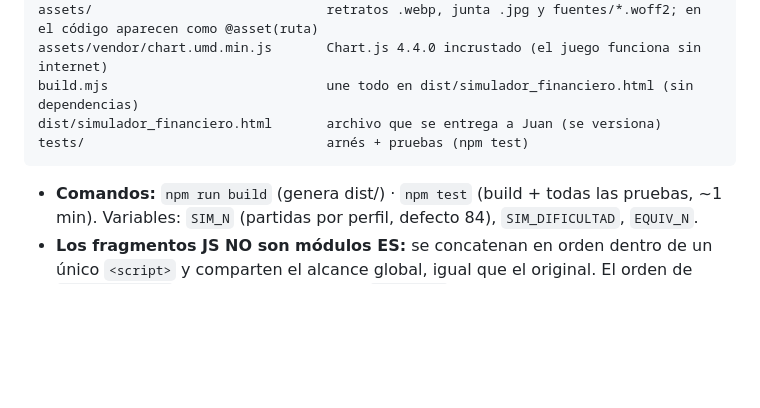
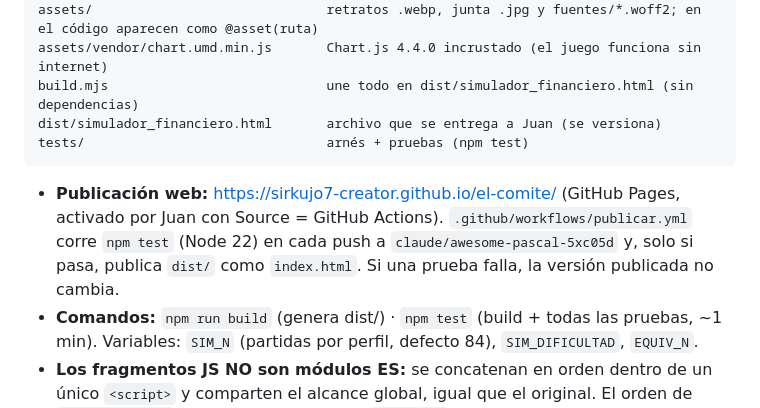
Before and after one commit to sirkujo7-creator/el-comite, a Markdown page: CLAUDE.md, the part around the change. Drawn GitHub-style; blank space fills up the shorter version.

Commit message:
CLAUDE.md: documentar la publicación web en GitHub Pages
Co-Authored-By: Claude Opus 5.5 <noreply@anthropic.com>
Claude-Session: https://claude.ai/code/session_01SyZDfXFoTwBncBUjJpGADT

````diff
--- a/CLAUDE.md
+++ b/CLAUDE.md
@@ -37,6 +37,10 @@ dist/simulador_financiero.html       archivo que se entrega a Juan (se versiona)
 tests/                               arnés + pruebas (npm test)
 ```
 
+- **Publicación web:** https://sirkujo7-creator.github.io/el-comite/ (GitHub Pages, activado por Juan
+  con Source = GitHub Actions). `.github/workflows/publicar.yml` corre `npm test` (Node 22) en cada
+  push a `claude/awesome-pascal-5xc05d` y, solo si pasa, publica `dist/` como `index.html`.
+  Si una prueba falla, la versión publicada no cambia.
 - **Comandos:** `npm run build` (genera dist/) · `npm test` (build + todas las pruebas, ~1 min).
   Variables: `SIM_N` (partidas por perfil, defecto 84), `SIM_DIFICULTAD`, `EQUIV_N`.
 - **Los fragmentos JS NO son módulos ES:** se concatenan en orden dentro de un único `<script>`
````
